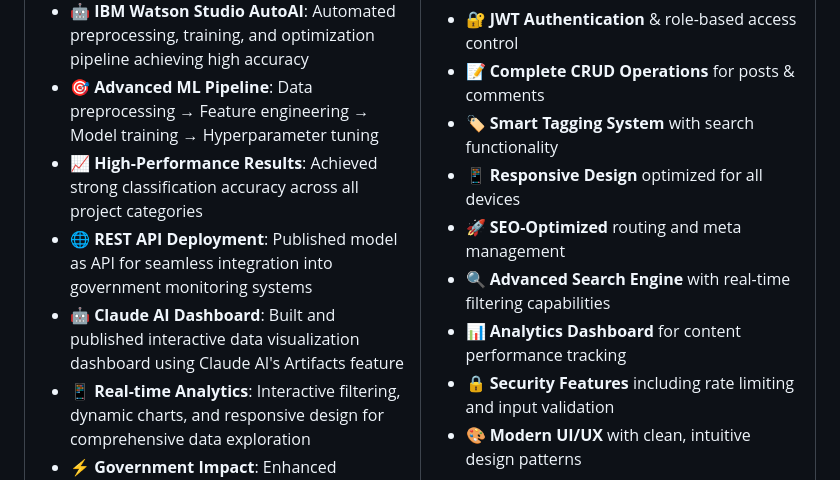
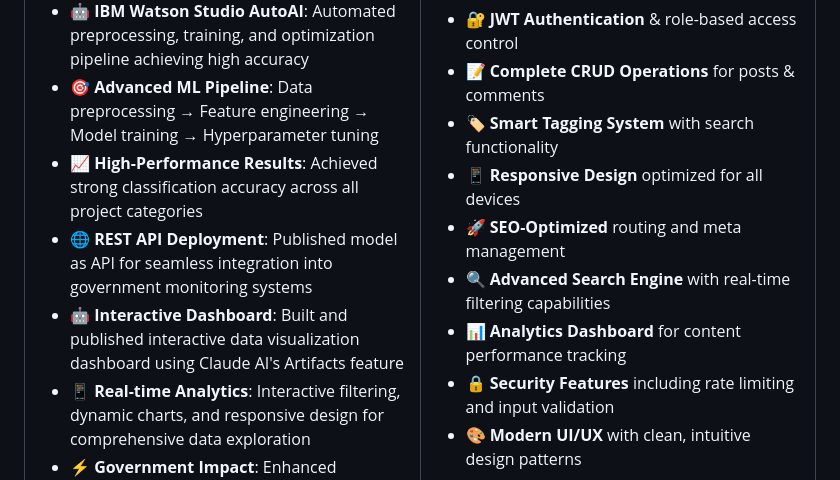
Before and after one commit to AbinTAbey/AbinTAbey, a Markdown page: README.md, the part around the change. Drawn GitHub-style.

```diff
--- a/README.md
+++ b/README.md
@@ -37,7 +37,7 @@
 - 🎯 **Advanced ML Pipeline**: Data preprocessing → Feature engineering → Model training → Hyperparameter tuning
 - 📈 **High-Performance Results**: Achieved strong classification accuracy across all project categories
 - 🌐 **REST API Deployment**: Published model as API for seamless integration into government monitoring systems
-- 🤖 **Claude AI Dashboard**: Built and published interactive data visualization dashboard using Claude AI's Artifacts feature
+- 🤖 **Interactive Dashboard**: Built and published interactive data visualization dashboard using Claude AI's Artifacts feature
 - 📱 **Real-time Analytics**: Interactive filtering, dynamic charts, and responsive design for comprehensive data exploration
 - ⚡ **Government Impact**: Enhanced efficiency and transparency in rural infrastructure project management
 - ☁️ **Cloud Integration**: Leveraged IBM Cloud services for scalable ML model deployment
```
